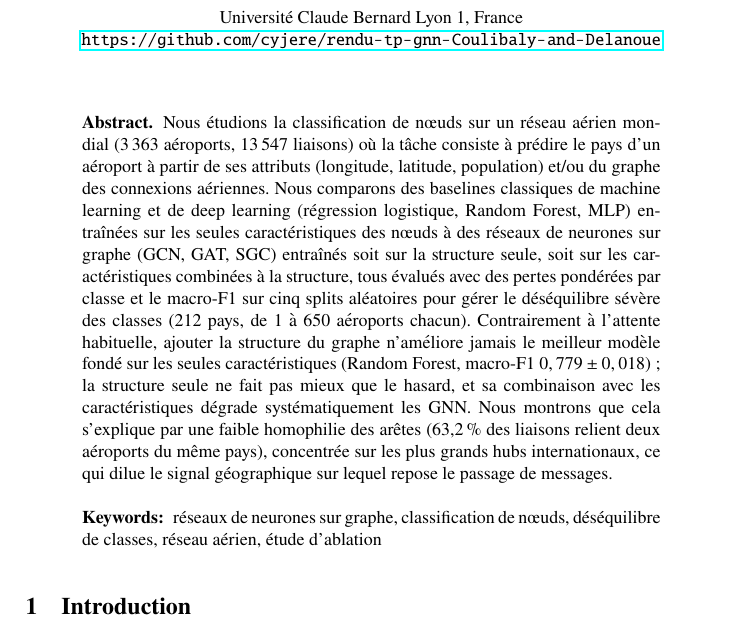
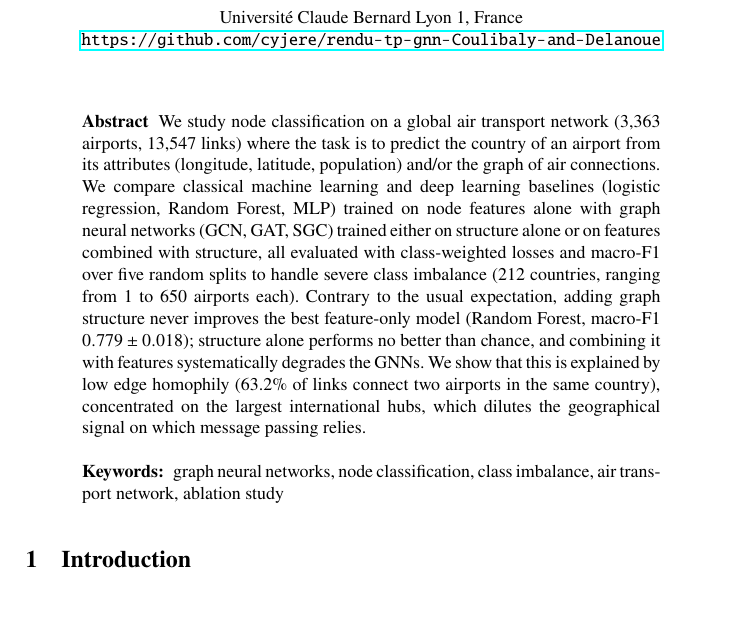
Before and after one commit to cyjere/rendu-tp-gnn-Coulibaly-and-Delanoue, a LaTeX paper (main.tex): part of page 1 of 5, cut so that both start at the same text. Compiled offline with pdfLaTeX.

Commit message:
Mise du résumé en anglais

```diff
--- a/main.tex
+++ b/main.tex
@@ -38,32 +38,31 @@
 
 \begin{document}
 
+    \renewcommand{\abstractname}{Abstract} \\
     \renewcommand{\thelstlisting}{\arabic{lstlisting}}
 
     \maketitle
 
     \begin{abstract}
-        Nous étudions la classification de nœuds sur un réseau aérien mondial (3\,363 aéroports,
-        13\,547 liaisons) où la tâche consiste à prédire le pays d'un aéroport à partir de ses
-        attributs (longitude, latitude, population) et/ou du graphe des connexions aériennes.
-        Nous comparons des baselines classiques de machine learning et de deep learning
-        (régression logistique, Random Forest, MLP) entraînées sur les seules caractéristiques
-        des nœuds à des réseaux de neurones sur graphe (GCN, GAT, SGC) entraînés soit sur la
-        structure seule, soit sur les caractéristiques combinées à la structure, tous évalués
-        avec des pertes pondérées par classe et le macro-F1 sur cinq splits aléatoires pour
-        gérer le déséquilibre sévère des classes (212 pays, de 1 à 650 aéroports chacun).
-        Contrairement à l'attente habituelle, ajouter la structure du graphe n'améliore jamais
-        le meilleur modèle fondé sur les seules caractéristiques (Random Forest, macro-F1
-        $0,779 \pm 0,018$)~; la structure seule ne fait pas mieux que le hasard, et sa
-        combinaison avec les caractéristiques dégrade systématiquement les GNN. Nous montrons
-        que cela s'explique par une faible homophilie des arêtes (63,2\,\% des liaisons
-        relient deux aéroports du même pays), concentrée sur les plus grands hubs
-        internationaux, ce qui dilue le signal géographique sur lequel repose le passage de
-        messages.
+        We study node classification on a global air transport network (3,363 airports,
+        13,547 links) where the task is to predict the country of an airport from its
+        attributes (longitude, latitude, population) and/or the graph of air connections.
+        We compare classical machine learning and deep learning baselines
+        (logistic regression, Random Forest, MLP) trained on node features alone with
+        graph neural networks (GCN, GAT, SGC) trained either on structure alone or on
+        features combined with structure, all evaluated with class-weighted losses and
+        macro-F1 over five random splits to handle severe class imbalance (212 countries,
+        ranging from 1 to 650 airports each). Contrary to the usual expectation, adding
+        graph structure never improves the best feature-only model (Random Forest,
+        macro-F1 $0.779 \pm 0.018$); structure alone performs no better than chance, and
+        combining it with features systematically degrades the GNNs. We show that this is
+        explained by low edge homophily (63.2\% of links connect two airports in the same
+        country), concentrated on the largest international hubs, which dilutes the
+        geographical signal on which message passing relies.
 
         \begin{keywords}
-            réseaux de neurones sur graphe, classification de nœuds, déséquilibre de classes,
-            réseau aérien, étude d'ablation
+            graph neural networks, node classification, class imbalance,
+            air transport network, ablation study
         \end{keywords}
     \end{abstract}
 
```
Also changed, not shown: main.pdf.
